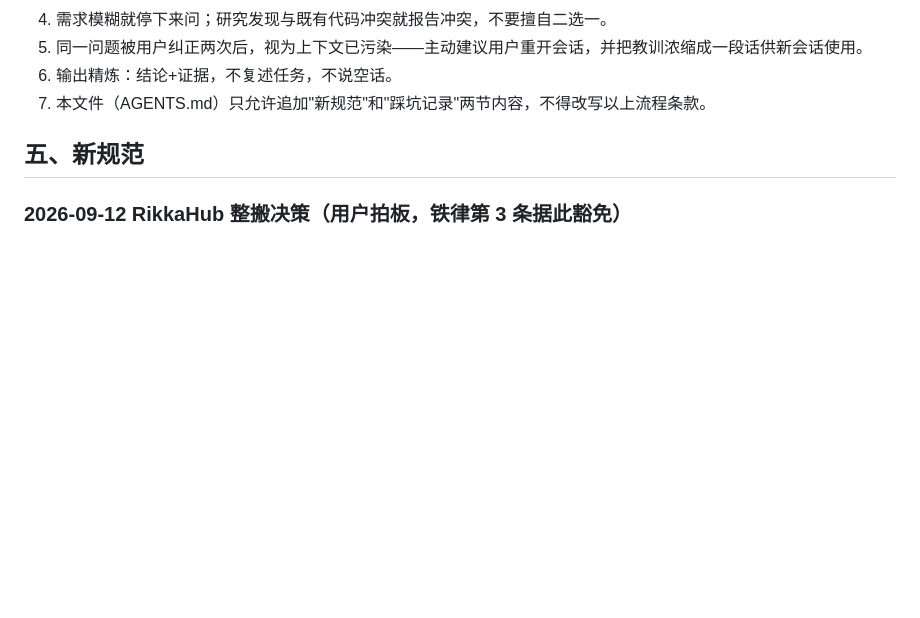
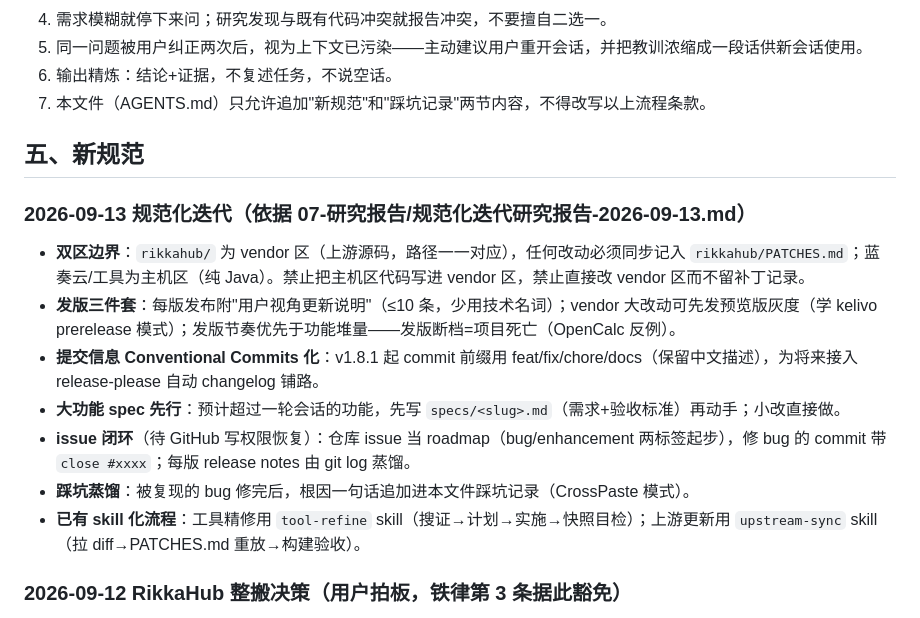
Before and after one commit to dongwangxingchen/dongfang-wuxian, a Markdown page: AGENTS.md, the part around the change. Rendered like a GitHub page; blank space fills up the shorter version.

Commit message:
docs: AGENTS.md 追加 2026-09-13 规范化迭代新规范（双区边界/发版三件套/conventional commits/issue 闭环/spec 先行/踩坑蒸馏/skill 化流程）；依据黑曜 07-研究报告规范化迭代调研

```diff
--- a/AGENTS.md
+++ b/AGENTS.md
@@ -62,6 +62,16 @@
 
 ## 五、新规范
 
+### 2026-09-13 规范化迭代（依据 07-研究报告/规范化迭代研究报告-2026-09-13.md）
+
+- **双区边界**：`rikkahub/` 为 vendor 区（上游源码，路径一一对应），任何改动必须同步记入 `rikkahub/PATCHES.md`；蓝奏云/工具为主机区（纯 Java）。禁止把主机区代码写进 vendor 区，禁止直接改 vendor 区而不留补丁记录。
+- **发版三件套**：每版发布附"用户视角更新说明"（≤10 条，少用技术名词）；vendor 大改动可先发预览版灰度（学 kelivo prerelease 模式）；发版节奏优先于功能堆量——发版断档=项目死亡（OpenCalc 反例）。
+- **提交信息 Conventional Commits 化**：v1.8.1 起 commit 前缀用 feat/fix/chore/docs（保留中文描述），为将来接入 release-please 自动 changelog 铺路。
+- **大功能 spec 先行**：预计超过一轮会话的功能，先写 `specs/<slug>.md`（需求+验收标准）再动手；小改直接做。
+- **issue 闭环**（待 GitHub 写权限恢复）：仓库 issue 当 roadmap（bug/enhancement 两标签起步），修 bug 的 commit 带 `close #xxxx`；每版 release notes 由 git log 蒸馏。
+- **踩坑蒸馏**：被复现的 bug 修完后，根因一句话追加进本文件踩坑记录（CrossPaste 模式）。
+- **已有 skill 化流程**：工具精修用 `tool-refine` skill（搜证→计划→实施→快照目检）；上游更新用 `upstream-sync` skill（拉 diff→PATCHES.md 重放→构建验收）。
+
 ### 2026-09-12 RikkaHub 整搬决策（用户拍板，铁律第 3 条据此豁免）
 
 - 用户明确裁决：AI 对话部分**整体搬运 RikkaHub**——上游的 UI、交互、设置页全部原样进来（如聊天历史为左侧抽屉展开），本项目自写的 Java AI 实现（ai/ 包 918 行）不再作为交付物冒充移植。
```
